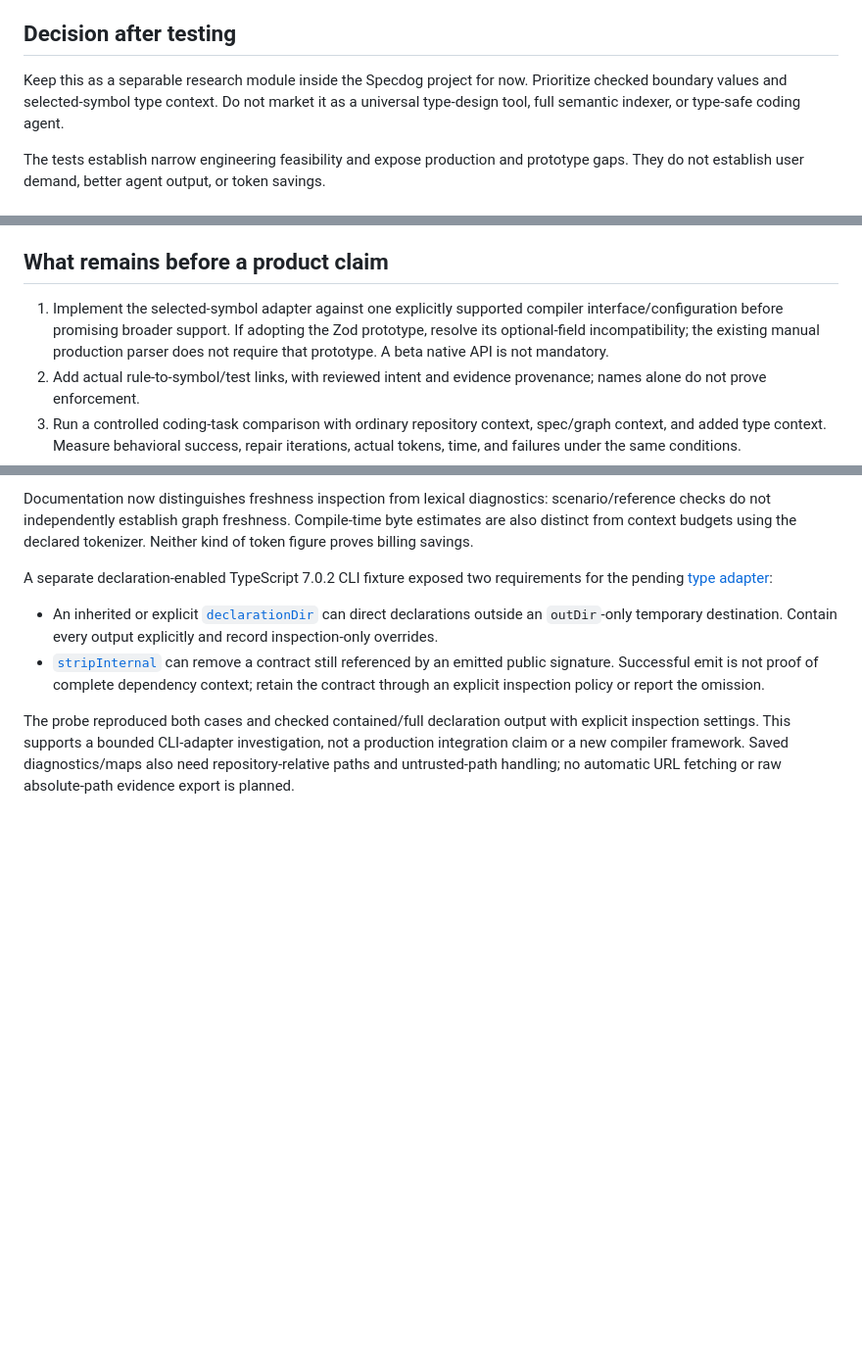
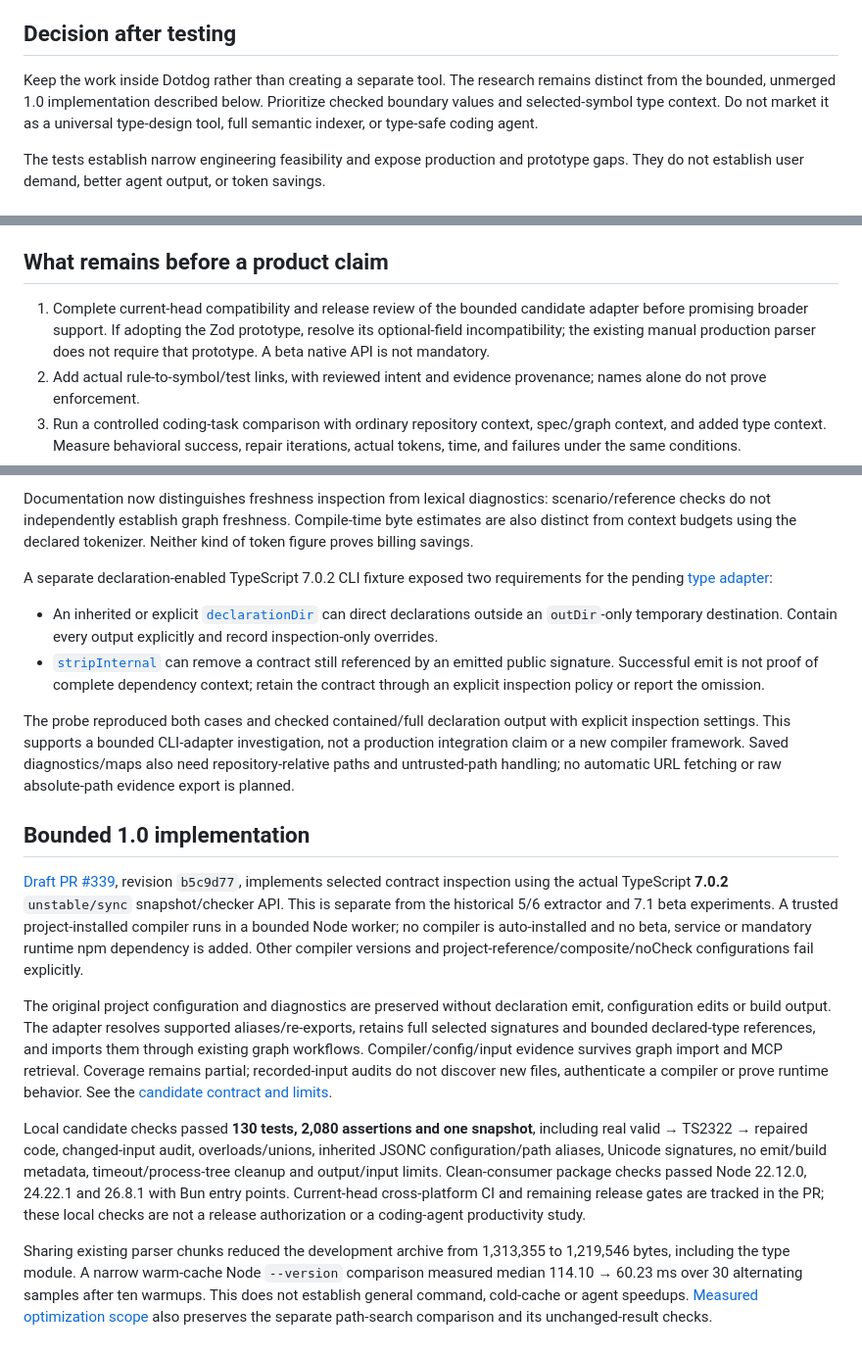
Before and after one commit to specdog/specdog.github.io, a Markdown page: docs/type-driven-design-tested-findings.md, 3 parts joined by grey strips. Shown at 98% size. Drawn GitHub-style; blank space fills up the shorter version.

Commit message:
docs: distinguish bounded 1.0 adapter from research checkpoints

```diff
--- a/docs/type-driven-design-tested-findings.md
+++ b/docs/type-driven-design-tested-findings.md
@@ -6,7 +6,7 @@ The later [technical thesis](dotdog-type-driven-design-thesis.md) adds real-life
 
 ## Decision after testing
 
-Keep this as a separable research module inside the Specdog project for now. Prioritize checked boundary values and selected-symbol type context. Do not market it as a universal type-design tool, full semantic indexer, or type-safe coding agent.
+Keep the work inside Dotdog rather than creating a separate tool. The research remains distinct from the bounded, unmerged 1.0 implementation described below. Prioritize checked boundary values and selected-symbol type context. Do not market it as a universal type-design tool, full semantic indexer, or type-safe coding agent.
 
 The tests establish narrow engineering feasibility and expose production and prototype gaps. They do not establish user demand, better agent output, or token savings.
 
@@ -86,7 +86,7 @@ The initial Dotdog corpus experiment also produced TS2835 under inappropriate No
 
 ## What remains before a product claim
 
-1. Implement the selected-symbol adapter against one explicitly supported compiler interface/configuration before promising broader support. If adopting the Zod prototype, resolve its optional-field incompatibility; the existing manual production parser does not require that prototype. A beta native API is not mandatory.
+1. Complete current-head compatibility and release review of the bounded candidate adapter before promising broader support. If adopting the Zod prototype, resolve its optional-field incompatibility; the existing manual production parser does not require that prototype. A beta native API is not mandatory.
 2. Add actual rule-to-symbol/test links, with reviewed intent and evidence provenance; names alone do not prove enforcement.
 3. Run a controlled coding-task comparison with ordinary repository context, spec/graph context, and added type context. Measure behavioral success, repair iterations, actual tokens, time, and failures under the same conditions.
 4. Validate whether users want this workflow independently of Dotdog before splitting it into a standalone tool.
@@ -119,3 +119,13 @@ A separate declaration-enabled TypeScript 7.0.2 CLI fixture exposed two requirem
 - [`stripInternal`](https://www.typescriptlang.org/tsconfig/#stripInternal) can remove a contract still referenced by an emitted public signature. Successful emit is not proof of complete dependency context; retain the contract through an explicit inspection policy or report the omission.
 
 The probe reproduced both cases and checked contained/full declaration output with explicit inspection settings. This supports a bounded CLI-adapter investigation, not a production integration claim or a new compiler framework. Saved diagnostics/maps also need repository-relative paths and untrusted-path handling; no automatic URL fetching or raw absolute-path evidence export is planned.
+
+## Bounded 1.0 implementation
+
+[Draft PR #339](https://github.com/specdog/dotdog/pull/339), revision `b5c9d77`, implements selected contract inspection using the actual TypeScript **7.0.2** `unstable/sync` snapshot/checker API. This is separate from the historical 5/6 extractor and 7.1 beta experiments. A trusted project-installed compiler runs in a bounded Node worker; no compiler is auto-installed and no beta, service or mandatory runtime npm dependency is added. Other compiler versions and project-reference/composite/noCheck configurations fail explicitly.
+
+The original project configuration and diagnostics are preserved without declaration emit, configuration edits or build output. The adapter resolves supported aliases/re-exports, retains full selected signatures and bounded declared-type references, and imports them through existing graph workflows. Compiler/config/input evidence survives graph import and MCP retrieval. Coverage remains partial; recorded-input audits do not discover new files, authenticate a compiler or prove runtime behavior. See the [candidate contract and limits](https://github.com/specdog/dotdog/blob/feat/v1-types/docs/type-contracts.md).
+
+Local candidate checks passed **130 tests, 2,080 assertions and one snapshot**, including real valid → TS2322 → repaired code, changed-input audit, overloads/unions, inherited JSONC configuration/path aliases, Unicode signatures, no emit/build metadata, timeout/process-tree cleanup and output/input limits. Clean-consumer package checks passed Node 22.12.0, 24.22.1 and 26.8.1 with Bun entry points. Current-head cross-platform CI and remaining release gates are tracked in the PR; these local checks are not a release authorization or a coding-agent productivity study.
+
+Sharing existing parser chunks reduced the development archive from 1,313,355 to 1,219,546 bytes, including the type module. A narrow warm-cache Node `--version` comparison measured median 114.10 → 60.23 ms over 30 alternating samples after ten warmups. This does not establish general command, cold-cache or agent speedups. [Measured optimization scope](https://github.com/specdog/dotdog/blob/feat/v1-types/docs/path-performance.md) also preserves the separate path-search comparison and its unchanged-result checks.
```
Also changed, not shown: other parts of docs/type-driven-design-tested-findings.md (+1 -1 lines).
